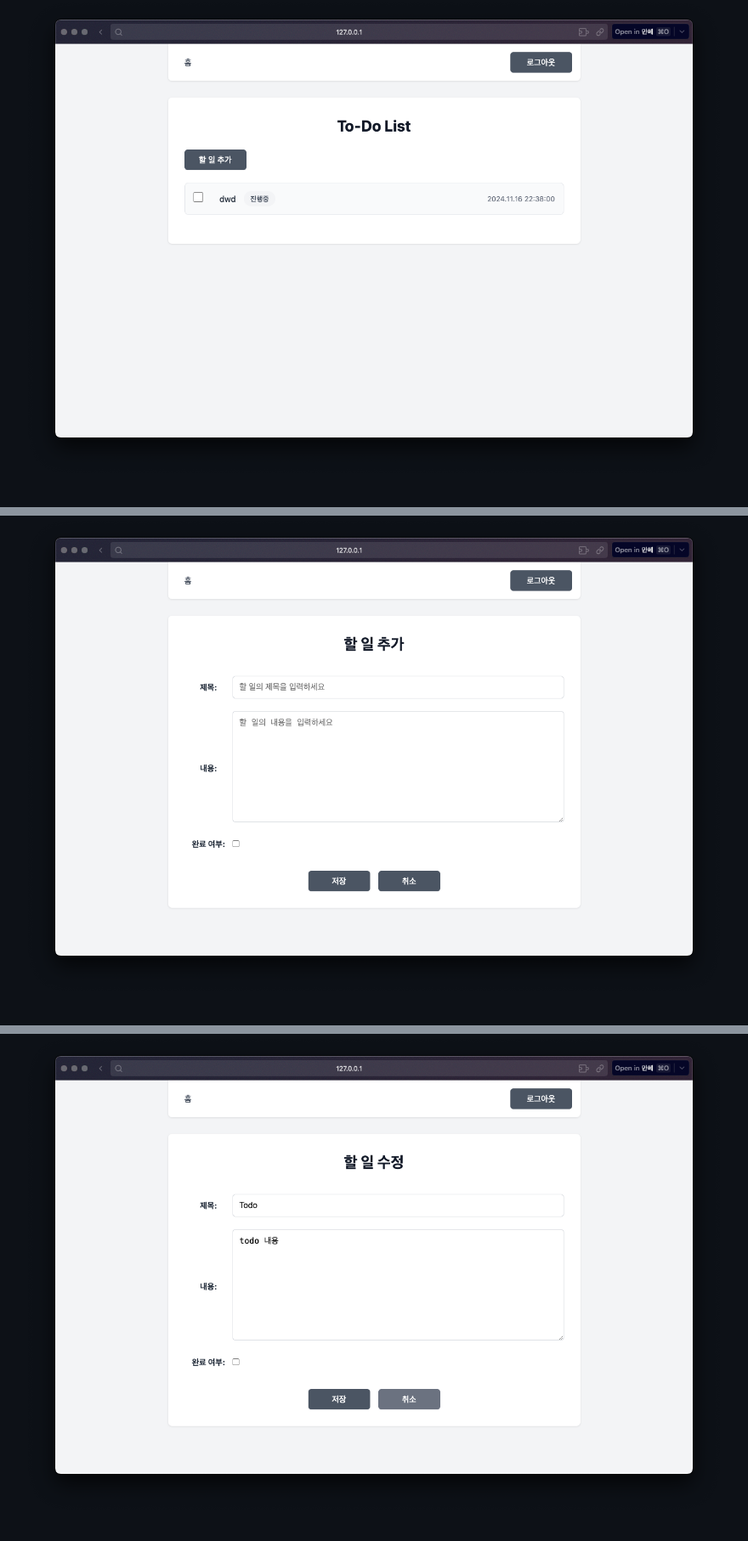
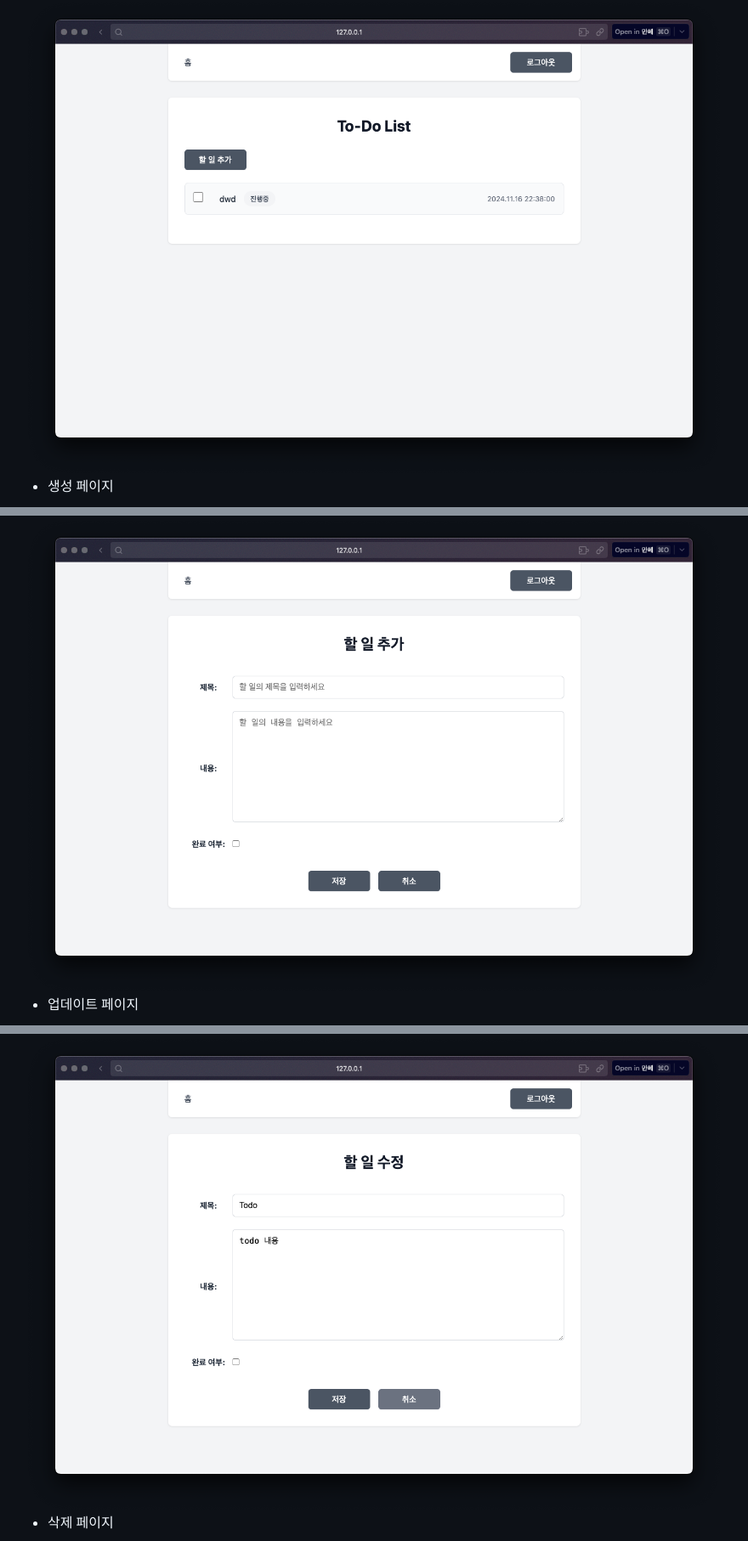
Before and after one commit to online5880/django-todo-list, a Markdown page: readme.md, 3 parts joined by grey strips. Shown at 85% size. Drawn GitHub-style.

```diff
--- a/readme.md
+++ b/readme.md
@@ -256,8 +262,14 @@ curl -X DELETE http://127.0.0.1:8000/task/api/tasks/1/ -H "Authorization: Token
 <img src="https://github.com/online5880/django-todo-list/blob/main/images/todo-list.png?raw=true" width="100%" height="100%"/>
+
+- 생성 페이지
 
 <img src="https://github.com/online5880/django-todo-list/blob/main/images/todo-list-add.png?raw=true" width="100%" height="100%"/>
 
+- 업데이트 페이지
+
 <img src="https://github.com/online5880/django-todo-list/blob/main/images/todo-list-update.png?raw=true" width="100%" height="100%"/>
+
+- 삭제 페이지
 
 <img src="https://github.com/online5880/django-todo-list/blob/main/images/todo-list-delete.png?raw=true" width="100%" height="100%"/>
 
```
Also changed, not shown: other parts of readme.md (+14 -0 lines).
